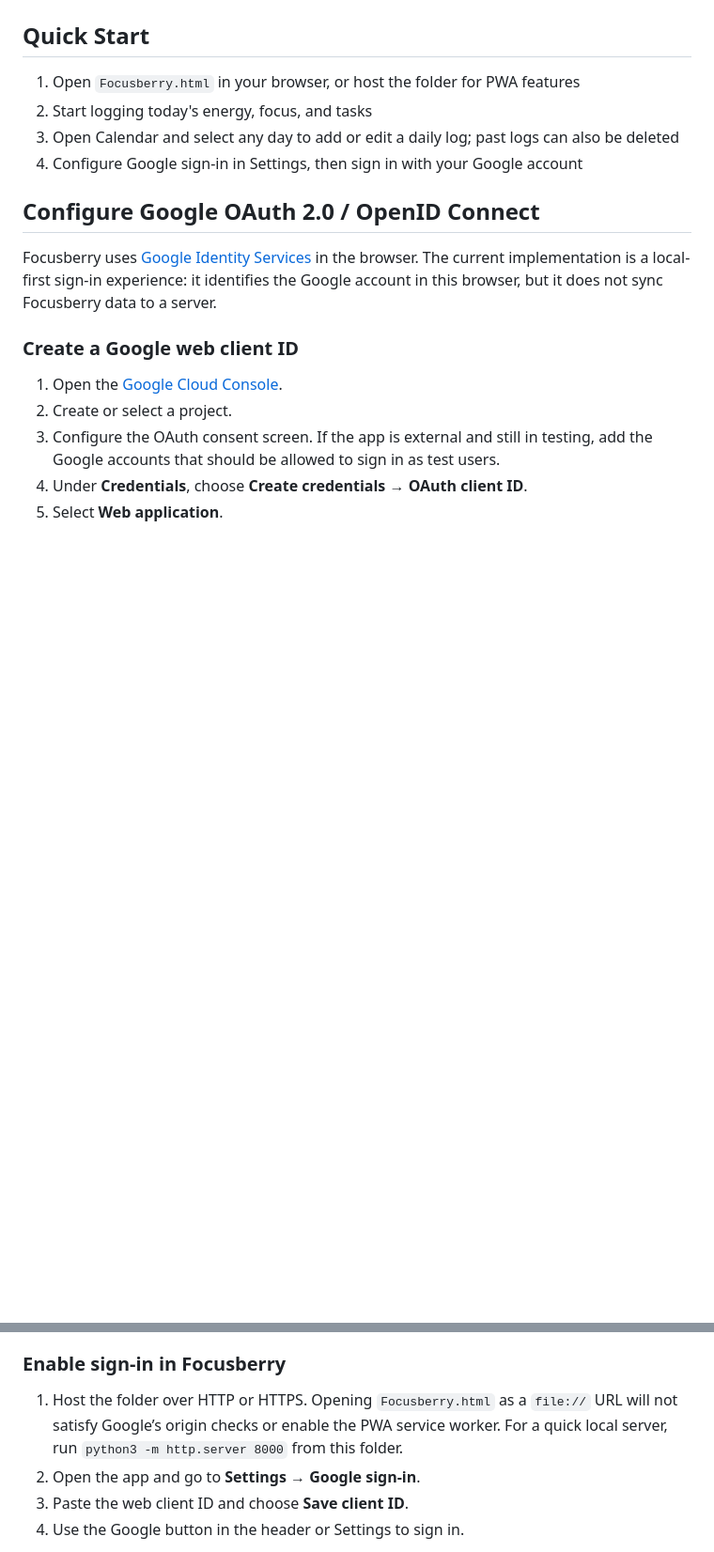
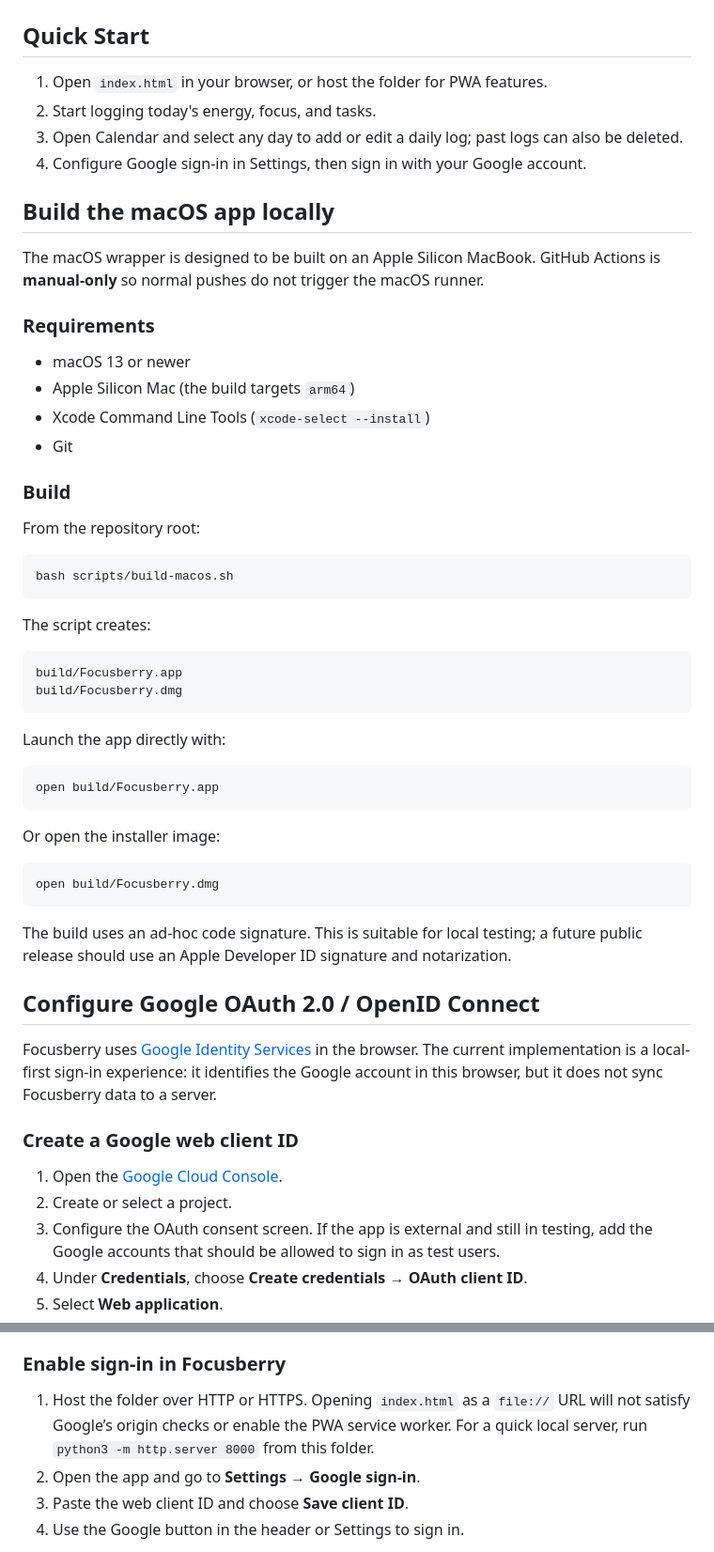
Before and after one commit to Amiralisa5/Focusberry, a Markdown page: README.md, 2 parts joined by grey strips. Shown at 94% size. GitHub-like rendering; blank space fills up the shorter version.

Commit message:
docs: add local macOS build instructions

````diff
--- a/README.md
+++ b/README.md
@@ -18,10 +18,50 @@ A cute, local-first ADHD planning app that helps you track tasks, energy, medica
 
 ## Quick Start
 
-1. Open `Focusberry.html` in your browser, or host the folder for PWA features
-2. Start logging today's energy, focus, and tasks
-3. Open Calendar and select any day to add or edit a daily log; past logs can also be deleted
-4. Configure Google sign-in in Settings, then sign in with your Google account
+1. Open `index.html` in your browser, or host the folder for PWA features.
+2. Start logging today's energy, focus, and tasks.
+3. Open Calendar and select any day to add or edit a daily log; past logs can also be deleted.
+4. Configure Google sign-in in Settings, then sign in with your Google account.
+
+## Build the macOS app locally
+
+The macOS wrapper is designed to be built on an Apple Silicon MacBook. GitHub Actions is **manual-only** so normal pushes do not trigger the macOS runner.
+
+### Requirements
+
+- macOS 13 or newer
+- Apple Silicon Mac (the build targets `arm64`)
+- Xcode Command Line Tools (`xcode-select --install`)
+- Git
+
+### Build
+
+From the repository root:
+
+```bash
+bash scripts/build-macos.sh
+```
+
+The script creates:
+
+```text
+build/Focusberry.app
+build/Focusberry.dmg
+```
+
+Launch the app directly with:
+
+```bash
+open build/Focusberry.app
+```
+
+Or open the installer image:
+
+```bash
+open build/Focusberry.dmg
+```
+
+The build uses an ad-hoc code signature. This is suitable for local testing; a future public release should use an Apple Developer ID signature and notarization.
 
 ## Configure Google OAuth 2.0 / OpenID Connect
 
@@ -43,7 +83,7 @@ This browser-button flow does not use a redirect URI. Do not create or distribut
 
 ### Enable sign-in in Focusberry
 
-1. Host the folder over HTTP or HTTPS. Opening `Focusberry.html` as a `file://` URL will not satisfy Google’s origin checks or enable the PWA service worker. For a quick local server, run `python3 -m http.server 8000` from this folder.
+1. Host the folder over HTTP or HTTPS. Opening `index.html` as a `file://` URL will not satisfy Google’s origin checks or enable the PWA service worker. For a quick local server, run `python3 -m http.server 8000` from this folder.
 2. Open the app and go to **Settings → Google sign-in**.
 3. Paste the web client ID and choose **Save client ID**.
 4. Use the Google button in the header or Settings to sign in.
````
